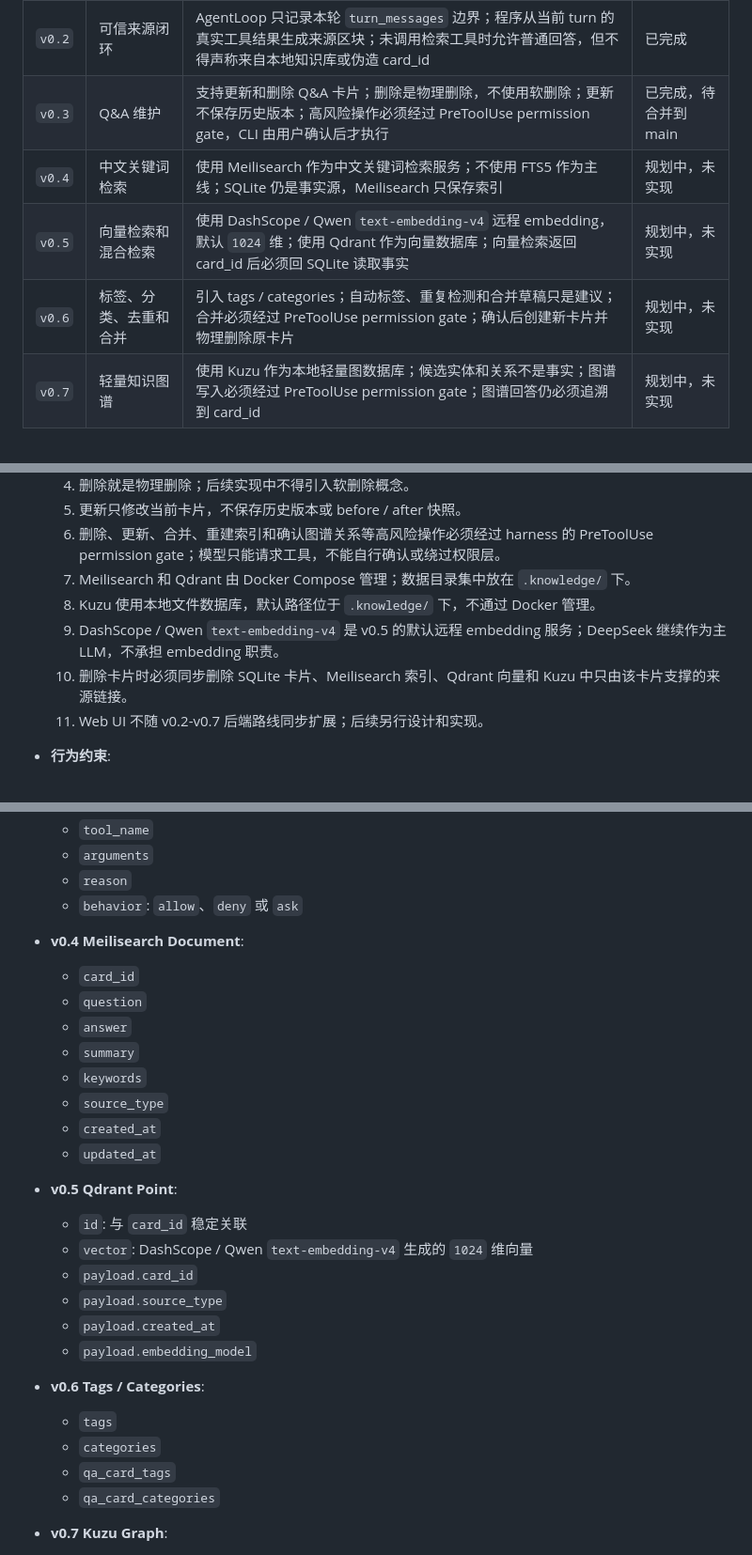
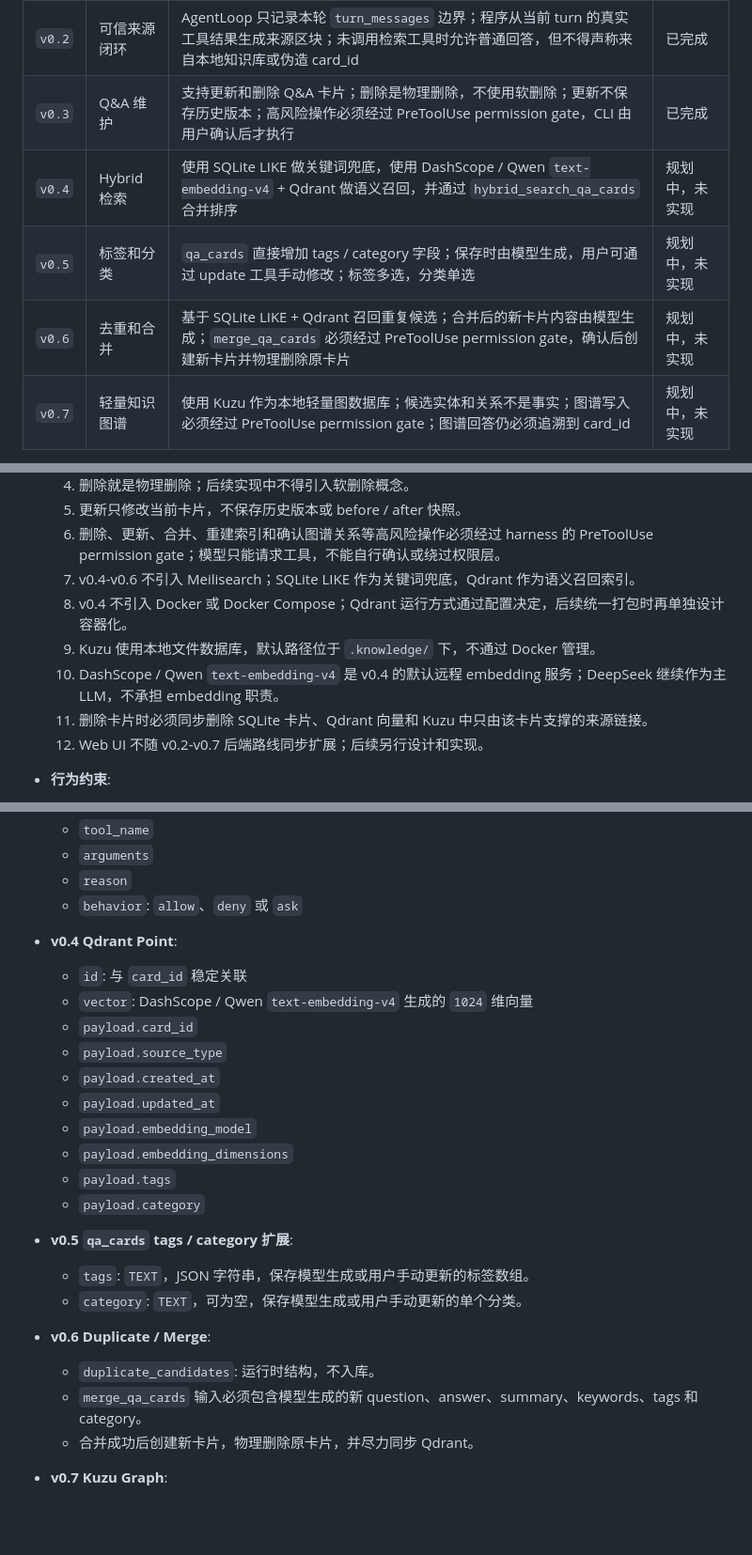
Before and after one commit to squarefive/personal-knowledge-agent-harness, a Markdown page: docs/agents/local-qa-knowledge-agent.md, 3 parts joined by grey strips. Shown at 94% size. Rendered like a GitHub page; blank space fills up the shorter version.

```diff
--- a/docs/agents/local-qa-knowledge-agent.md
+++ b/docs/agents/local-qa-knowledge-agent.md
@@ -103,10 +103,10 @@ last_updated: "2026-06-07"
 | 版本 | 阶段目标 | 技术选型 / 关键设计 | 当前状态 |
 |---|---|---|---|
 | `v0.2` | 可信来源闭环 | AgentLoop 只记录本轮 `turn_messages` 边界；程序从当前 turn 的真实工具结果生成来源区块；未调用检索工具时允许普通回答，但不得声称来自本地知识库或伪造 card_id | 已完成 |
-| `v0.3` | Q&A 维护 | 支持更新和删除 Q&A 卡片；删除是物理删除，不使用软删除；更新不保存历史版本；高风险操作必须经过 PreToolUse permission gate，CLI 由用户确认后才执行 | 已完成，待合并到 main |
-| `v0.4` | 中文关键词检索 | 使用 Meilisearch 作为中文关键词检索服务；不使用 FTS5 作为主线；SQLite 仍是事实源，Meilisearch 只保存索引 | 规划中，未实现 |
-| `v0.5` | 向量检索和混合检索 | 使用 DashScope / Qwen `text-embedding-v4` 远程 embedding，默认 `1024` 维；使用 Qdrant 作为向量数据库；向量检索返回 card_id 后必须回 SQLite 读取事实 | 规划中，未实现 |
-| `v0.6` | 标签、分类、去重和合并 | 引入 tags / categories；自动标签、重复检测和合并草稿只是建议；合并必须经过 PreToolUse permission gate；确认后创建新卡片并物理删除原卡片 | 规划中，未实现 |
+| `v0.3` | Q&A 维护 | 支持更新和删除 Q&A 卡片；删除是物理删除，不使用软删除；更新不保存历史版本；高风险操作必须经过 PreToolUse permission gate，CLI 由用户确认后才执行 | 已完成 |
+| `v0.4` | Hybrid 检索 | 使用 SQLite LIKE 做关键词兜底，使用 DashScope / Qwen `text-embedding-v4` + Qdrant 做语义召回，并通过 `hybrid_search_qa_cards` 合并排序 | 规划中，未实现 |
+| `v0.5` | 标签和分类 | `qa_cards` 直接增加 tags / category 字段；保存时由模型生成，用户可通过 update 工具手动修改；标签多选，分类单选 | 规划中，未实现 |
+| `v0.6` | 去重和合并 | 基于 SQLite LIKE + Qdrant 召回重复候选；合并后的新卡片内容由模型生成；`merge_qa_cards` 必须经过 PreToolUse permission gate，确认后创建新卡片并物理删除原卡片 | 规划中，未实现 |
 | `v0.7` | 轻量知识图谱 | 使用 Kuzu 作为本地轻量图数据库；候选实体和关系不是事实；图谱写入必须经过 PreToolUse permission gate；图谱回答仍必须追溯到 card_id | 规划中，未实现 |
 
 - **v0.2-v0.7 已确认设计决策**:
@@ -116,11 +116,12 @@ last_updated: "2026-06-07"
   4. 删除就是物理删除；后续实现中不得引入软删除概念。
   5. 更新只修改当前卡片，不保存历史版本或 before / after 快照。
   6. 删除、更新、合并、重建索引和确认图谱关系等高风险操作必须经过 harness 的 PreToolUse permission gate；模型只能请求工具，不能自行确认或绕过权限层。
-  7. Meilisearch 和 Qdrant 由 Docker Compose 管理；数据目录集中放在 `.knowledge/` 下。
-  8. Kuzu 使用本地文件数据库，默认路径位于 `.knowledge/` 下，不通过 Docker 管理。
-  9. DashScope / Qwen `text-embedding-v4` 是 v0.5 的默认远程 embedding 服务；DeepSeek 继续作为主 LLM，不承担 embedding 职责。
-  10. 删除卡片时必须同步删除 SQLite 卡片、Meilisearch 索引、Qdrant 向量和 Kuzu 中只由该卡片支撑的来源链接。
-  11. Web UI 不随 v0.2-v0.7 后端路线同步扩展；后续另行设计和实现。
+  7. v0.4-v0.6 不引入 Meilisearch；SQLite LIKE 作为关键词兜底，Qdrant 作为语义召回索引。
+  8. v0.4 不引入 Docker 或 Docker Compose；Qdrant 运行方式通过配置决定，后续统一打包时再单独设计容器化。
+  9. Kuzu 使用本地文件数据库，默认路径位于 `.knowledge/` 下，不通过 Docker 管理。
+  10. DashScope / Qwen `text-embedding-v4` 是 v0.4 的默认远程 embedding 服务；DeepSeek 继续作为主 LLM，不承担 embedding 职责。
+  11. 删除卡片时必须同步删除 SQLite 卡片、Qdrant 向量和 Kuzu 中只由该卡片支撑的来源链接。
+  12. Web UI 不随 v0.2-v0.7 后端路线同步扩展；后续另行设计和实现。
 
 - **行为约束**:
   1. 凡是涉及长期记忆的动作，必须通过工具完成。
@@ -1264,29 +1321,26 @@ memory candidate 是 turn-end 提取出的长期 Agent memory 候选。当前实
   - `reason`
   - `behavior`: `allow`、`deny` 或 `ask`
 
-- **v0.4 Meilisearch Document**:
-  - `card_id`
-  - `question`
-  - `answer`
-  - `summary`
-  - `keywords`
-  - `source_type`
-  - `created_at`
-  - `updated_at`
-
-- **v0.5 Qdrant Point**:
+- **v0.4 Qdrant Point**:
   - `id`: 与 `card_id` 稳定关联
   - `vector`: DashScope / Qwen `text-embedding-v4` 生成的 `1024` 维向量
   - `payload.card_id`
   - `payload.source_type`
   - `payload.created_at`
+  - `payload.updated_at`
   - `payload.embedding_model`
-
-- **v0.6 Tags / Categories**:
-  - `tags`
-  - `categories`
-  - `qa_card_tags`
-  - `qa_card_categories`
+  - `payload.embedding_dimensions`
+  - `payload.tags`
+  - `payload.category`
+
+- **v0.5 `qa_cards` tags / category 扩展**:
+  - `tags`: `TEXT`，JSON 字符串，保存模型生成或用户手动更新的标签数组。
+  - `category`: `TEXT`，可为空，保存模型生成或用户手动更新的单个分类。
+
+- **v0.6 Duplicate / Merge**:
+  - `duplicate_candidates`: 运行时结构，不入库。
+  - `merge_qa_cards` 输入必须包含模型生成的新 question、answer、summary、keywords、tags 和 category。
+  - 合并成功后创建新卡片，物理删除原卡片，并尽力同步 Qdrant。
 
 - **v0.7 Kuzu Graph**:
   - `Entity`
```
Also changed, not shown: other parts of docs/agents/local-qa-knowledge-agent.md (+60 -4 lines), README.md (+8 -7 lines).
